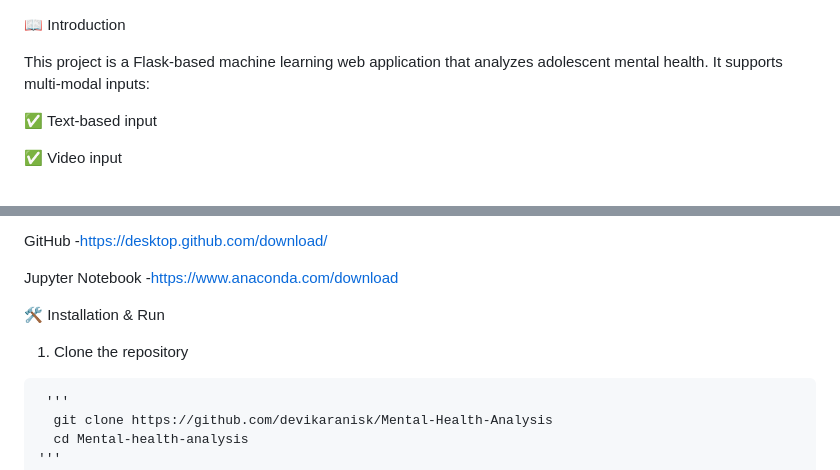
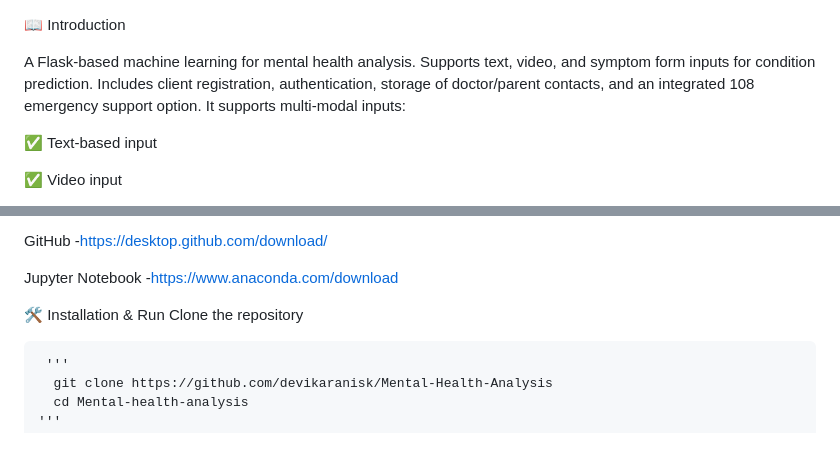
Before and after one commit to devikaranisk/Mental-Health-Analysis, a Markdown page: README.md, 2 parts joined by grey strips. Rendered like a GitHub page; blank space fills up the shorter version.

```diff
--- a/README.md
+++ b/README.md
@@ -1,6 +1,6 @@
 📖 Introduction
 
-This project is a Flask-based machine learning web application that analyzes adolescent mental health.
+A Flask-based machine learning for mental health analysis. Supports text, video, and symptom form inputs for condition prediction. Includes client registration, authentication, storage of doctor/parent contacts, and an integrated 108 emergency support option.
 It supports multi-modal inputs:
 
 ✅ Text-based input
@@ -54,7 +54,7 @@ Jupyter Notebook -[https://www.anaconda.com/download](https://www.anaconda.com/d
 
 
 🛠 Installation & Run
-1. Clone the repository
+Clone the repository
 <pre> '''
   git clone https://github.com/devikaranisk/Mental-Health-Analysis
   cd Mental-health-analysis
```
Also changed, not shown: other parts of README.md (+1 -1 lines).
